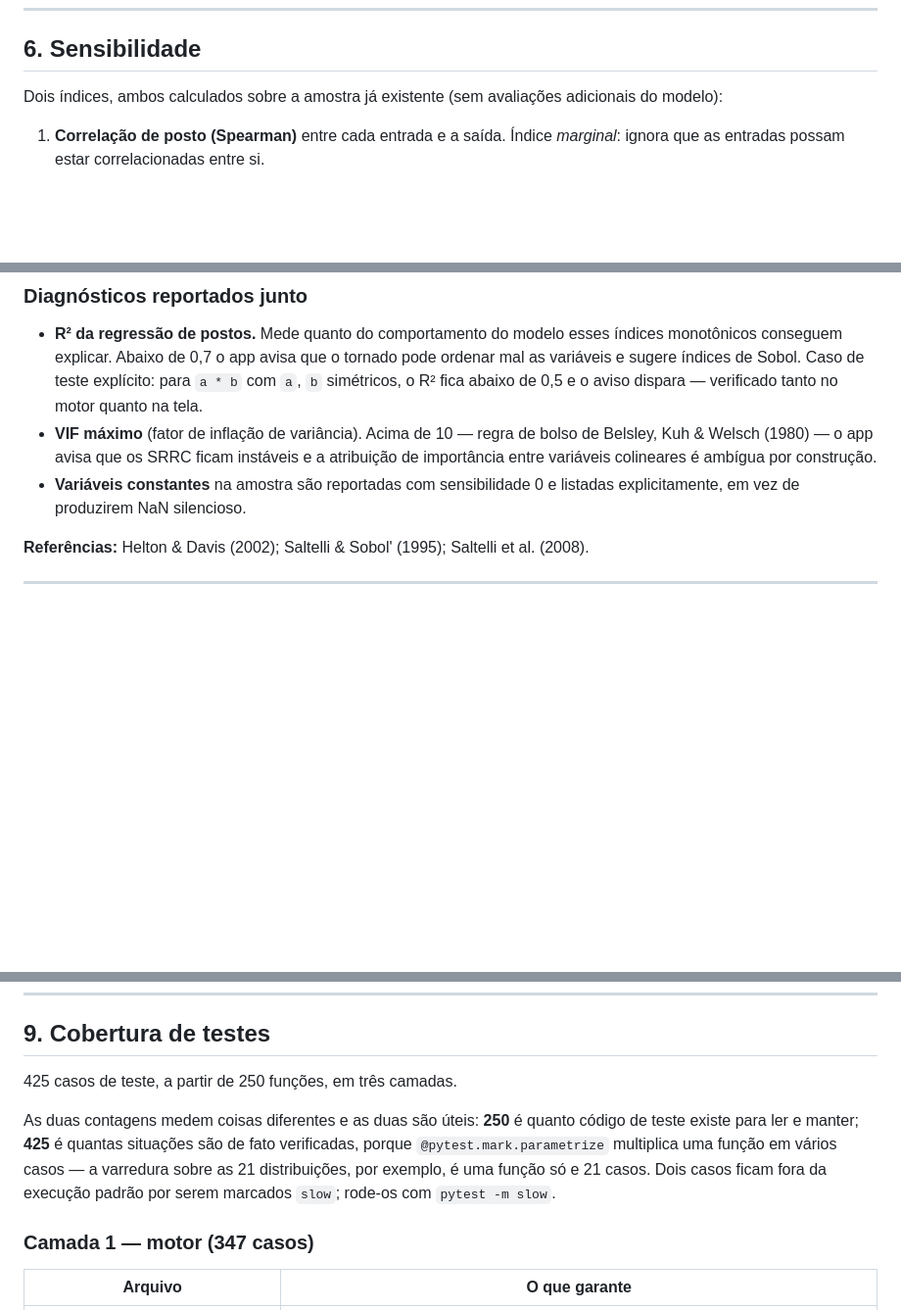
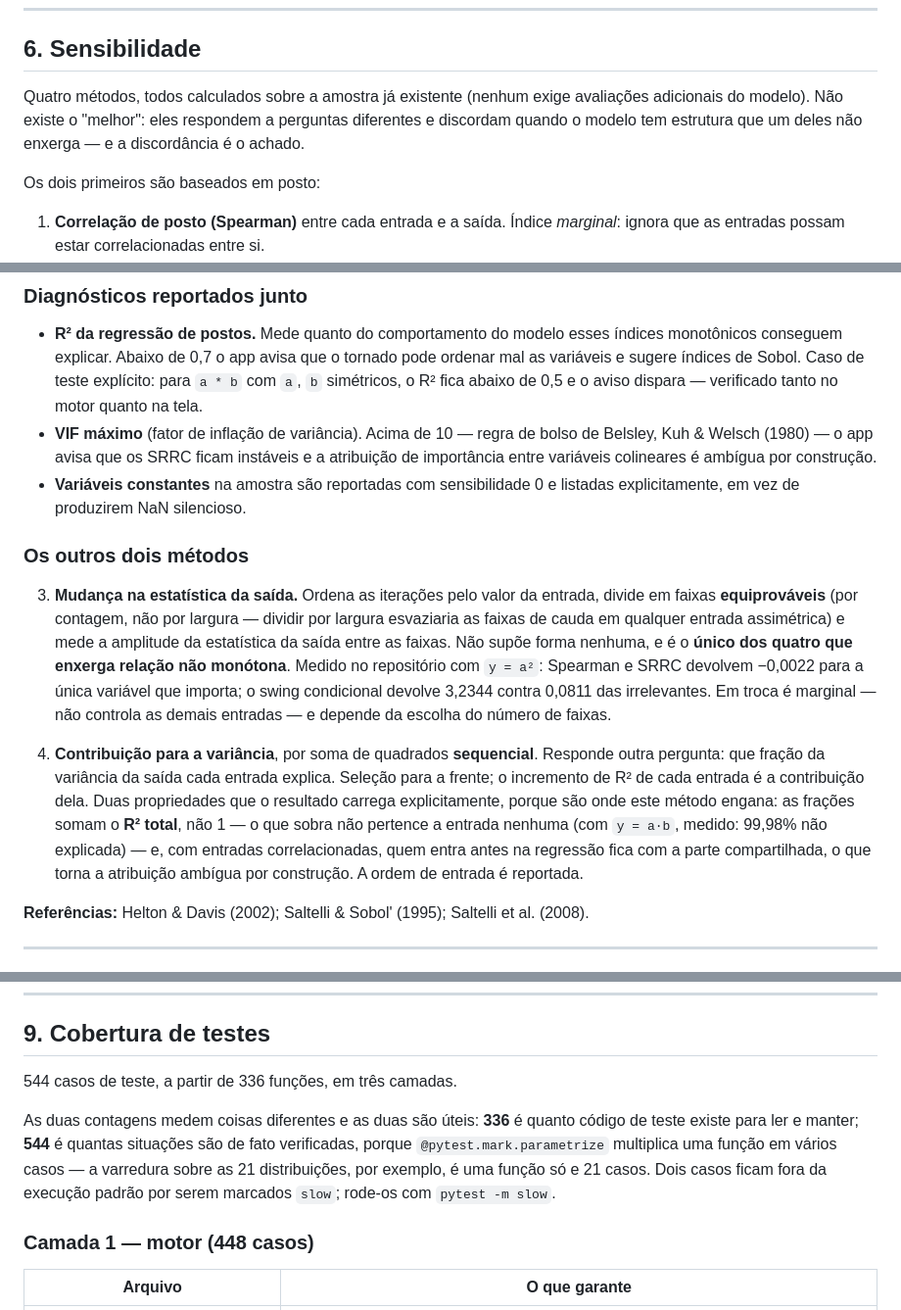
Before and after one commit to jmagomez/mcrisk-dashboard, a Markdown page: METHODOLOGY.md, 3 parts joined by grey strips. Shown at 98% size. GitHub-like rendering; blank space fills up the shorter version.

Commit message:
docs(methodology): a secao 6 tinha dois metodos e agora tem quatro
O texto abria com "Dois indices" e listava dois. Passaram a ser quatro, e a
abertura agora diz por que sao quatro em vez de tratar isso como acumulo:
"nao existe o melhor -- eles respondem a perguntas diferentes e discordam
quando o modelo tem estrutura que um deles nao enxerga, e a discordancia e o
achado".

Cada metodo novo entra com o numero que o justifica e com onde ele engana.

O condicional traz a medicao que da sentido a existencia dele: com y = a^2,
Spearman e SRRC devolvem -0,0022 para a UNICA variavel que importa, e o swing
condicional devolve 3,2344 contra 0,0811 das irrelevantes. E traz a
contrapartida junto -- e marginal, nao controla as demais entradas, e depende
da escolha do numero de faixas.

A contribuicao para a variancia traz as duas ressalvas que fazem diferenca na
leitura: as fracoes somam o R2 e nao 1 (com y = a*b, medido: 99,98% nao
explicada, e essa parte nao pertence a entrada nenhuma), e a soma de quadrados
sequencial faz quem entra antes ficar com a parte compartilhada, o que torna a
atribuicao ambigua com entradas correlacionadas.

Tambem: o diagrama da secao 1 mostrava so o Iman-Conover no passo de
dependencia; a secao 3 encerrava mandando quem precisa de extremos simultaneos
escolher "a copula t", quando agora ha tres opcoes com caudas diferentes. E as
contagens da secao 9 passam a 544 casos / 336 funcoes, com a linha de
`test_metodos_risco.py` na tabela da camada de motor.

```diff
--- a/METHODOLOGY.md
+++ b/METHODOLOGY.md
@@ -233,8 +236,12 @@ variáveis.
 
 ## 6. Sensibilidade
 
-Dois índices, ambos calculados sobre a amostra já existente (sem avaliações
-adicionais do modelo):
+Quatro métodos, todos calculados sobre a amostra já existente (nenhum exige
+avaliações adicionais do modelo). Não existe o "melhor": eles respondem a
+perguntas diferentes e discordam quando o modelo tem estrutura que um deles
+não enxerga — e a discordância é o achado.
+
+Os dois primeiros são baseados em posto:
 
 1. **Correlação de posto (Spearman)** entre cada entrada e a saída. Índice
    *marginal*: ignora que as entradas possam estar correlacionadas entre si.
@@ -258,6 +265,28 @@ divergência é informação sobre a estrutura de dependência.
   construção.
 - **Variáveis constantes** na amostra são reportadas com sensibilidade 0 e
   listadas explicitamente, em vez de produzirem NaN silencioso.
+
+### Os outros dois métodos
+
+3. **Mudança na estatística da saída.** Ordena as iterações pelo valor da
+   entrada, divide em faixas **equiprováveis** (por contagem, não por largura —
+   dividir por largura esvaziaria as faixas de cauda em qualquer entrada
+   assimétrica) e mede a amplitude da estatística da saída entre as faixas.
+   Não supõe forma nenhuma, e é o **único dos quatro que enxerga relação não
+   monótona**. Medido no repositório com `y = a²`: Spearman e SRRC devolvem
+   −0,0022 para a única variável que importa; o swing condicional devolve
+   3,2344 contra 0,0811 das irrelevantes. Em troca é marginal — não controla
+   as demais entradas — e depende da escolha do número de faixas.
+
+4. **Contribuição para a variância**, por soma de quadrados **sequencial**.
+   Responde outra pergunta: que fração da variância da saída cada entrada
+   explica. Seleção para a frente; o incremento de R² de cada entrada é a
+   contribuição dela. Duas propriedades que o resultado carrega explicitamente,
+   porque são onde este método engana: as frações somam o **R² total**, não
+   1 — o que sobra não pertence a entrada nenhuma (com `y = a·b`, medido:
+   99,98% não explicada) — e, com entradas correlacionadas, quem entra antes
+   na regressão fica com a parte compartilhada, o que torna a atribuição
+   ambígua por construção. A ordem de entrada é reportada.
 
 **Referências:** Helton & Davis (2002); Saltelli & Sobol' (1995); Saltelli et
 al. (2008).
@@ -358,16 +387,16 @@ máquinas.
 
 ## 9. Cobertura de testes
 
-425 casos de teste, a partir de 250 funções, em três camadas.
+544 casos de teste, a partir de 336 funções, em três camadas.
 
-As duas contagens medem coisas diferentes e as duas são úteis: **250** é quanto
-código de teste existe para ler e manter; **425** é quantas situações são de
+As duas contagens medem coisas diferentes e as duas são úteis: **336** é quanto
+código de teste existe para ler e manter; **544** é quantas situações são de
 fato verificadas, porque `@pytest.mark.parametrize` multiplica uma função em
 vários casos — a varredura sobre as 21 distribuições, por exemplo, é uma função
 só e 21 casos. Dois casos ficam fora da execução padrão por serem marcados
 `slow`; rode-os com `pytest -m slow`.
 
-### Camada 1 — motor (347 casos)
+### Camada 1 — motor (448 casos)
 
 | Arquivo | O que garante |
 |---|---|
```
Also changed, not shown: other parts of METHODOLOGY.md (+10 -4 lines).
